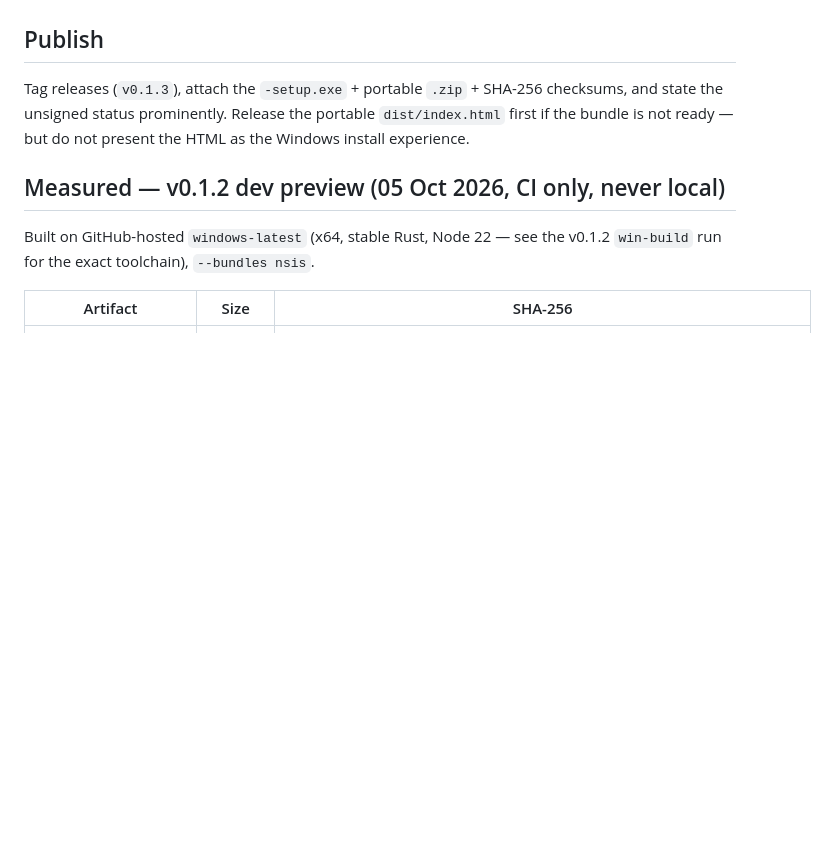
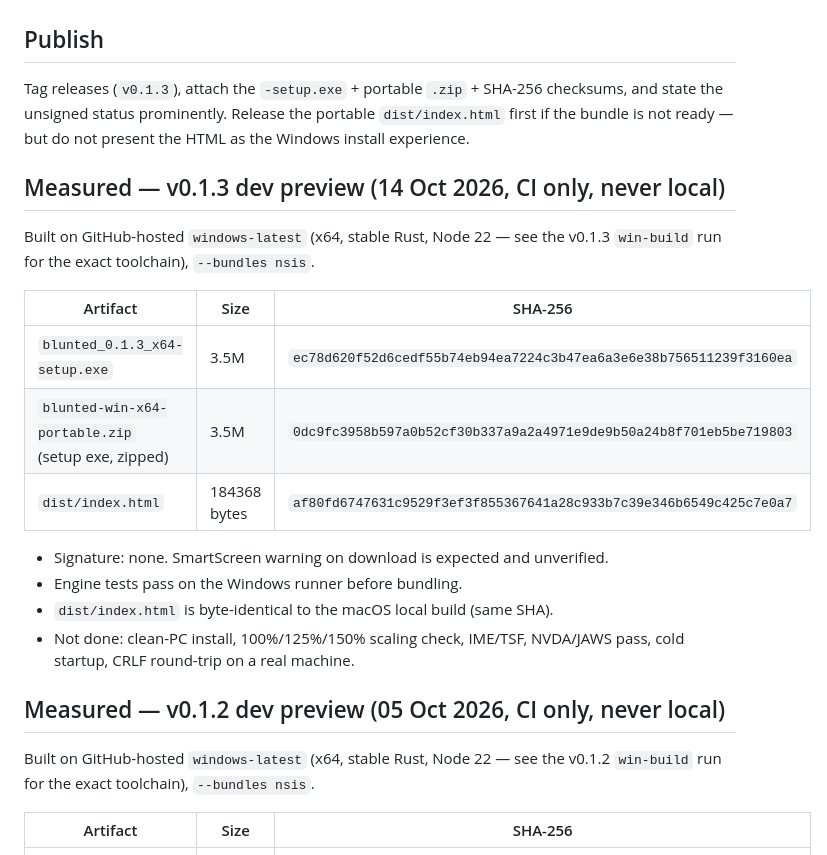
Before and after one commit to therawlogs/blunted, a Markdown page: docs/win-release.md, the part around the change. Rendered like a GitHub page; blank space fills up the shorter version.

Commit message:
docs: record Windows release measurements for v0.1.3

```diff
--- a/docs/win-release.md
+++ b/docs/win-release.md
@@ -50,6 +50,23 @@ SHA-256 checksums, and state the unsigned status prominently. Release the
 portable `dist/index.html` first if the bundle is not ready — but do not
 present the HTML as the Windows install experience.
 
+## Measured — v0.1.3 dev preview (14 Oct 2026, CI only, never local)
+
+Built on GitHub-hosted `windows-latest` (x64, stable Rust, Node 22 — see
+the v0.1.3 `win-build` run for the exact toolchain), `--bundles nsis`.
+
+| Artifact | Size | SHA-256 |
+|---|---|---|
+| `blunted_0.1.3_x64-setup.exe` | 3.5M | `ec78d620f52d6cedf55b74eb94ea7224c3b47ea6a3e6e38b756511239f3160ea` |
+| `blunted-win-x64-portable.zip` (setup exe, zipped) | 3.5M | `0dc9fc3958b597a0b52cf30b337a9a2a4971e9de9b50a24b8f701eb5be719803` |
+| `dist/index.html` | 184368 bytes | `af80fd6747631c9529f3ef3f855367641a28c933b7c39e346b6549c425c7e0a7` |
+
+- Signature: none. SmartScreen warning on download is expected and unverified.
+- Engine tests pass on the Windows runner before bundling.
+- `dist/index.html` is byte-identical to the macOS local build (same SHA).
+- Not done: clean-PC install, 100%/125%/150% scaling check, IME/TSF,
+  NVDA/JAWS pass, cold startup, CRLF round-trip on a real machine.
+
 ## Measured — v0.1.2 dev preview (05 Oct 2026, CI only, never local)
 
 Built on GitHub-hosted `windows-latest` (x64, stable Rust, Node 22 — see
```
